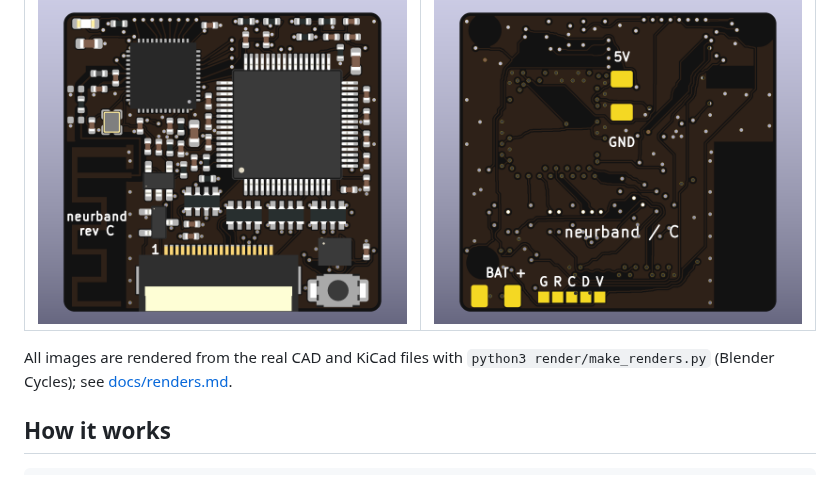
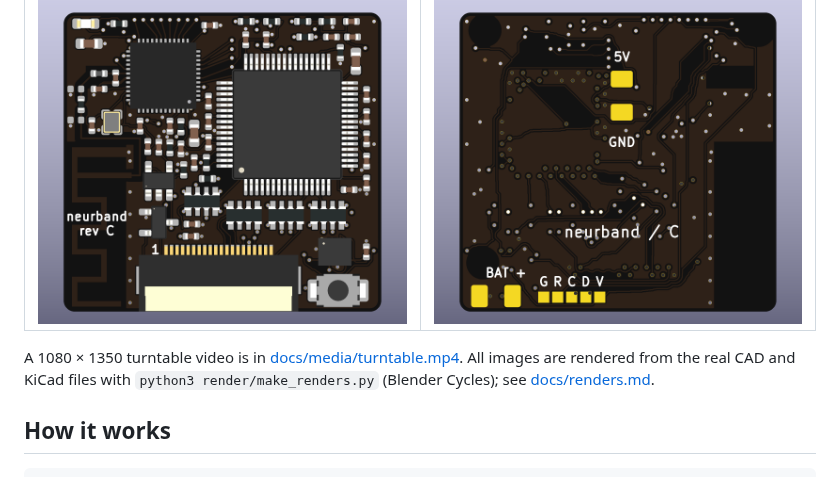
Before and after one commit to jlcjak/neurband, a Markdown page: README.md, the part around one of its changes. GitHub-like rendering.

Commit message:
Add turntable video and dark hero renders

```diff
--- a/README.md
+++ b/README.md
@@ -36,6 +37,7 @@ The boards as laid out (KiCad renders, main board top and bottom; 28.7 × 27 mm)
 |---|---|
 | ![](docs/media/board_top.png) | ![](docs/media/board_bottom.png) |
 
+A 1080 × 1350 turntable video is in [docs/media/turntable.mp4](docs/media/turntable.mp4).
 All images are rendered from the real CAD and KiCad files with `python3 render/make_renders.py` (Blender Cycles);
 see [docs/renders.md](docs/renders.md).
 
```
Also changed, not shown: other parts of README.md (+1 -0 lines), docs/renders.md (+8 -0 lines), docs/media/hero_dark.jpg (added), docs/media/hero_dark_wide.jpg (added), 3 other files.
